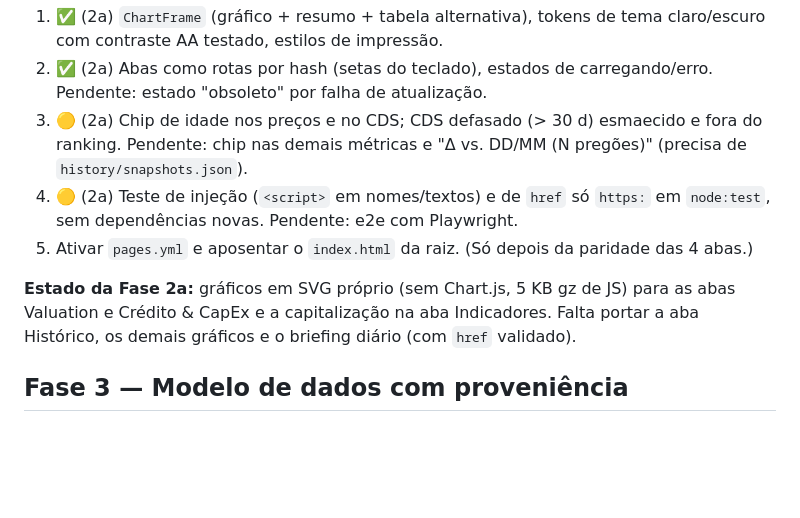
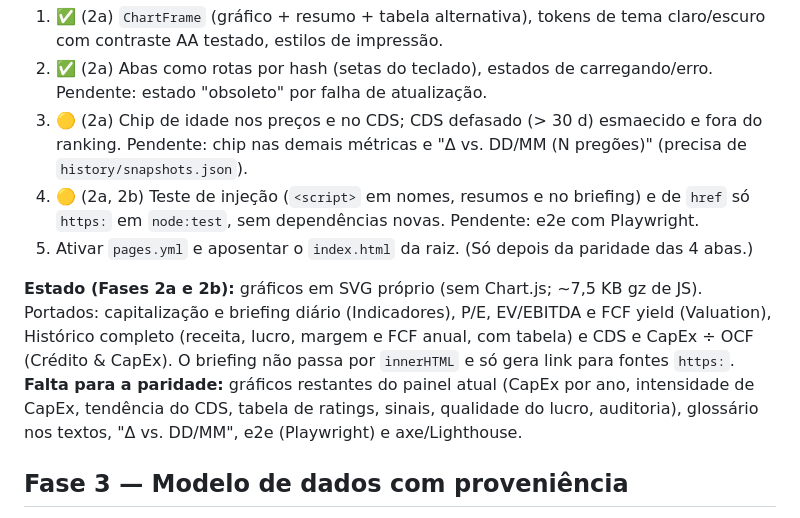
Before and after one commit to jmagomez/mag7-financial-dashboard, a Markdown page: docs/ROADMAP.md, the part around the change. Rendered like a GitHub page; blank space fills up the shorter version.

Commit message:
docs: roadmap com o estado da Fase 2b (Histórico e briefing)
Co-Authored-By: Claude Sonnet 5.5 <noreply@anthropic.com>
Claude-Session: https://claude.ai/code/session_01WELFXdUMtGK7KhP7DDd6ab

```diff
--- a/docs/ROADMAP.md
+++ b/docs/ROADMAP.md
@@ -27,10 +27,11 @@ Lighthouse ≥ 95 (desempenho e acessibilidade); bundle < 250 KB gz.
 1. ✅ (2a) `ChartFrame` (gráfico + resumo + tabela alternativa), tokens de tema claro/escuro com contraste AA testado, estilos de impressão.
 2. ✅ (2a) Abas como rotas por hash (setas do teclado), estados de carregando/erro. Pendente: estado "obsoleto" por falha de atualização.
 3. 🟡 (2a) Chip de idade nos preços e no CDS; CDS defasado (> 30 d) esmaecido e fora do ranking. Pendente: chip nas demais métricas e "Δ vs. DD/MM (N pregões)" (precisa de `history/snapshots.json`).
-4. 🟡 (2a) Teste de injeção (`<script>` em nomes/textos) e de `href` só `https:` em `node:test`, sem dependências novas. Pendente: e2e com Playwright.
+4. 🟡 (2a, 2b) Teste de injeção (`<script>` em nomes, resumos e no briefing) e de `href` só `https:` em `node:test`, sem dependências novas. Pendente: e2e com Playwright.
 5. Ativar `pages.yml` e aposentar o `index.html` da raiz. (Só depois da paridade das 4 abas.)
 
-**Estado da Fase 2a:** gráficos em SVG próprio (sem Chart.js, 5 KB gz de JS) para as abas Valuation e Crédito & CapEx e a capitalização na aba Indicadores. Falta portar a aba Histórico, os demais gráficos e o briefing diário (com `href` validado).
+**Estado (Fases 2a e 2b):** gráficos em SVG próprio (sem Chart.js; ~7,5 KB gz de JS). Portados: capitalização e briefing diário (Indicadores), P/E, EV/EBITDA e FCF yield (Valuation), Histórico completo (receita, lucro, margem e FCF anual, com tabela) e CDS e CapEx ÷ OCF (Crédito & CapEx). O briefing não passa por `innerHTML` e só gera link para fontes `https:`.
+**Falta para a paridade:** gráficos restantes do painel atual (CapEx por ano, intensidade de CapEx, tendência do CDS, tabela de ratings, sinais, qualidade do lucro, auditoria), glossário nos textos, "Δ vs. DD/MM", e2e (Playwright) e axe/Lighthouse.
 
 ## Fase 3 — Modelo de dados com proveniência
 1. `schemas/` v2: cada valor externo como `{value, asOf, source, tier}` (`primary|secondary|derived`).
```
